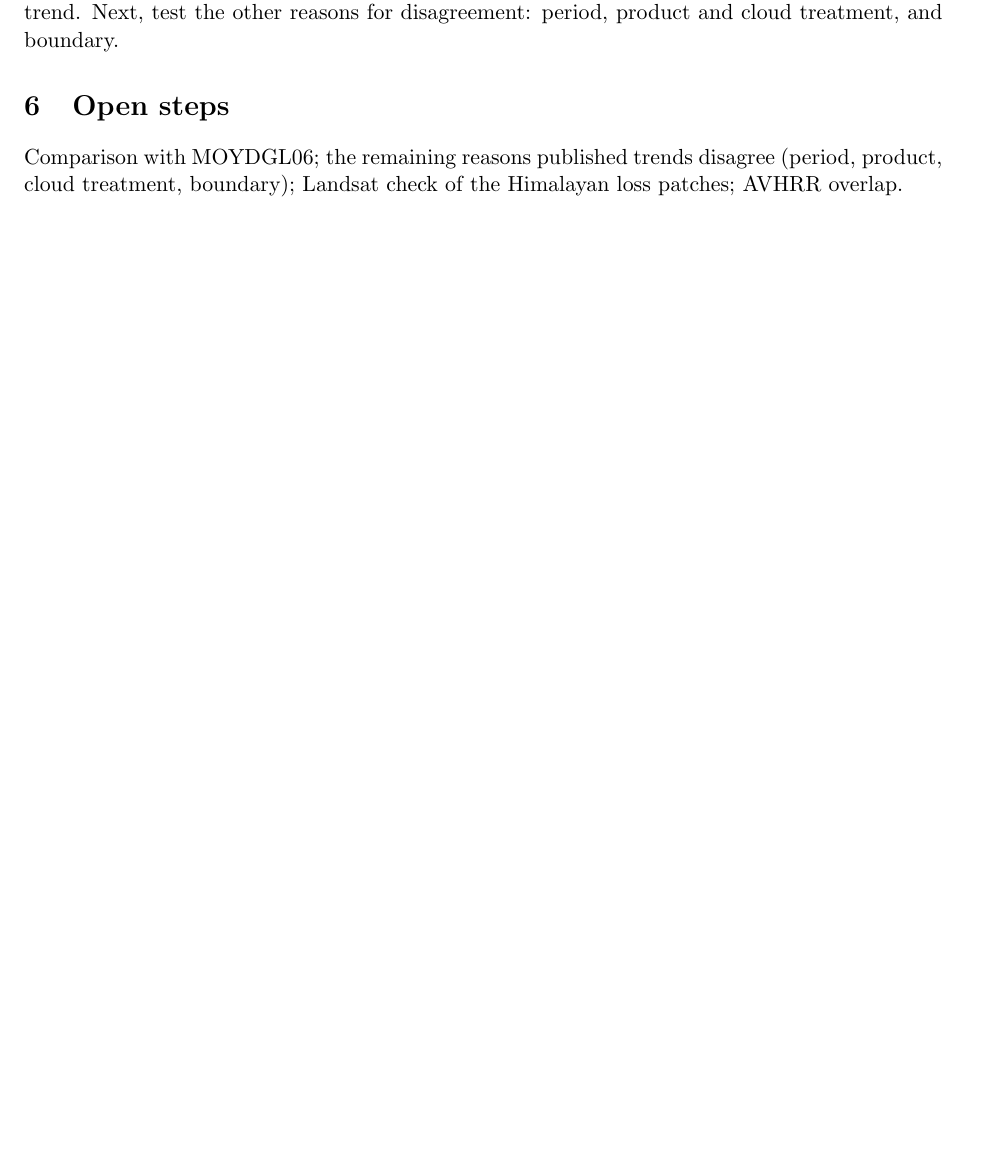
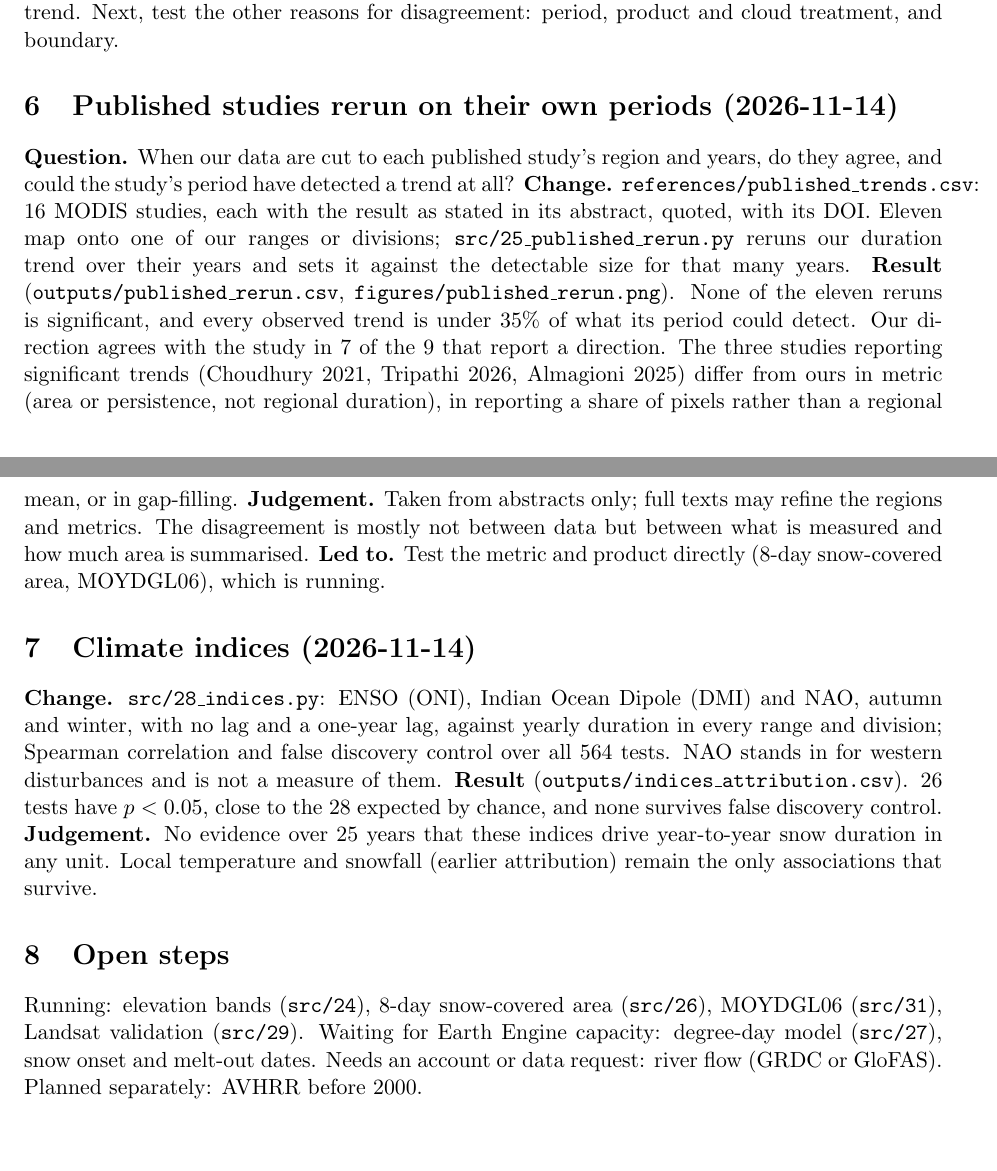
Before and after one commit to AhmadAmmar/uib-snow-cover, a LaTeX document (docs/experiment_record.tex): part of page 2 of 2 before the commit and two parts of pages 2 and 3 of 3 after it, the two joined at a grey line, cut so that both start at the same text, the shorter picture padded with empty space. Compiled offline with pdfLaTeX.

Commit message:
Record published reruns and climate indices

```diff
--- a/docs/experiment_record.tex
+++ b/docs/experiment_record.tex
@@ -72,7 +72,32 @@ changes several times larger than any seen in 25 years, which is one tested reas
 \textbf{Led to.} Report the detectable size beside every trend. Next, test the other reasons for disagreement: period,
 product and cloud treatment, and boundary.
 
+\section{Published studies rerun on their own periods (2026-11-14)}
+\textbf{Question.} When our data are cut to each published study's region and years, do they agree, and could the
+study's period have detected a trend at all?
+\textbf{Change.} \texttt{references/published\_trends.csv}: 16 MODIS studies, each with the result as stated in its
+abstract, quoted, with its DOI. Eleven map onto one of our ranges or divisions; \texttt{src/25\_published\_rerun.py}
+reruns our duration trend over their years and sets it against the detectable size for that many years.
+\textbf{Result} (\texttt{outputs/published\_rerun.csv}, \texttt{figures/published\_rerun.png}). None of the eleven reruns is
+significant, and every observed trend is under 35\% of what its period could detect. Our direction agrees with the
+study in 7 of the 9 that report a direction. The three studies reporting significant trends (Choudhury 2021, Tripathi
+2026, Almagioni 2025) differ from ours in metric (area or persistence, not regional duration), in reporting a share of
+pixels rather than a regional mean, or in gap-filling.
+\textbf{Judgement.} Taken from abstracts only; full texts may refine the regions and metrics. The disagreement is
+mostly not between data but between what is measured and how much area is summarised.
+\textbf{Led to.} Test the metric and product directly (8-day snow-covered area, MOYDGL06), which is running.
+
+\section{Climate indices (2026-11-14)}
+\textbf{Change.} \texttt{src/28\_indices.py}: ENSO (ONI), Indian Ocean Dipole (DMI) and NAO, autumn and winter, with no
+lag and a one-year lag, against yearly duration in every range and division; Spearman correlation and false discovery
+control over all 564 tests. NAO stands in for western disturbances and is not a measure of them.
+\textbf{Result} (\texttt{outputs/indices\_attribution.csv}). 26 tests have $p<0.05$, close to the 28 expected by chance,
+and none survives false discovery control.
+\textbf{Judgement.} No evidence over 25 years that these indices drive year-to-year snow duration in any unit. Local
+temperature and snowfall (earlier attribution) remain the only associations that survive.
+
 \section{Open steps}
-Comparison with MOYDGL06; the remaining reasons published trends disagree (period, product, cloud treatment,
-boundary); Landsat check of the Himalayan loss patches; AVHRR overlap.
+Running: elevation bands (\texttt{src/24}), 8-day snow-covered area (\texttt{src/26}), MOYDGL06 (\texttt{src/31}), Landsat
+validation (\texttt{src/29}). Waiting for Earth Engine capacity: degree-day model (\texttt{src/27}), snow onset and
+melt-out dates. Needs an account or data request: river flow (GRDC or GloFAS). Planned separately: AVHRR before 2000.
 \end{document}
```
